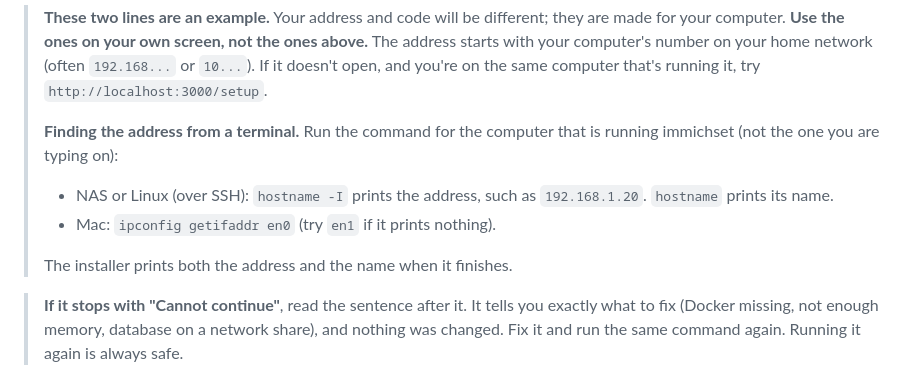
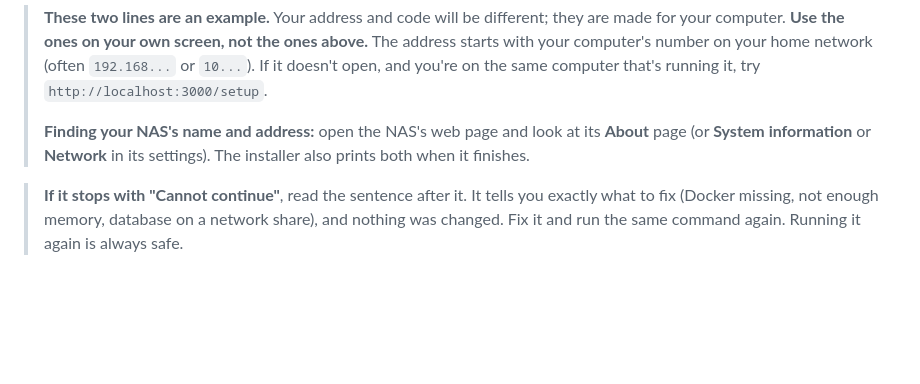
Before and after one commit to NatePhotos/immichset, a Markdown page: docs/install/NEW.md, the part around the change. Drawn GitHub-style; blank space fills up the shorter version.

```diff
--- a/docs/install/NEW.md
+++ b/docs/install/NEW.md
@@ -75,13 +75,8 @@ Setup code:  K7Q2-M9XD-4RTB
 > (often `192.168...` or `10...`). If it doesn't open, and you're on the same computer that's running it, try
 > `http://localhost:3000/setup`.
 >
-> **Finding the address from a terminal.** Run the command for the computer that is running immichset (not the one you are
-> typing on):
->
-> - NAS or Linux (over SSH): `hostname -I` prints the address, such as `192.168.1.20`. `hostname` prints its name.
-> - Mac: `ipconfig getifaddr en0` (try `en1` if it prints nothing).
->
-> The installer prints both the address and the name when it finishes.
+> **Finding your NAS's name and address:** open the NAS's web page and look at its **About** page (or **System
+> information** or **Network** in its settings). The installer also prints both when it finishes.
 
 > **If it stops with "Cannot continue"**, read the sentence after it. It tells you exactly what to fix (Docker missing,
 > not enough memory, database on a network share), and nothing was changed. Fix it and run the same command again.
```
Also changed, not shown: docs/install/DOCKER.md (+9 -12 lines).
